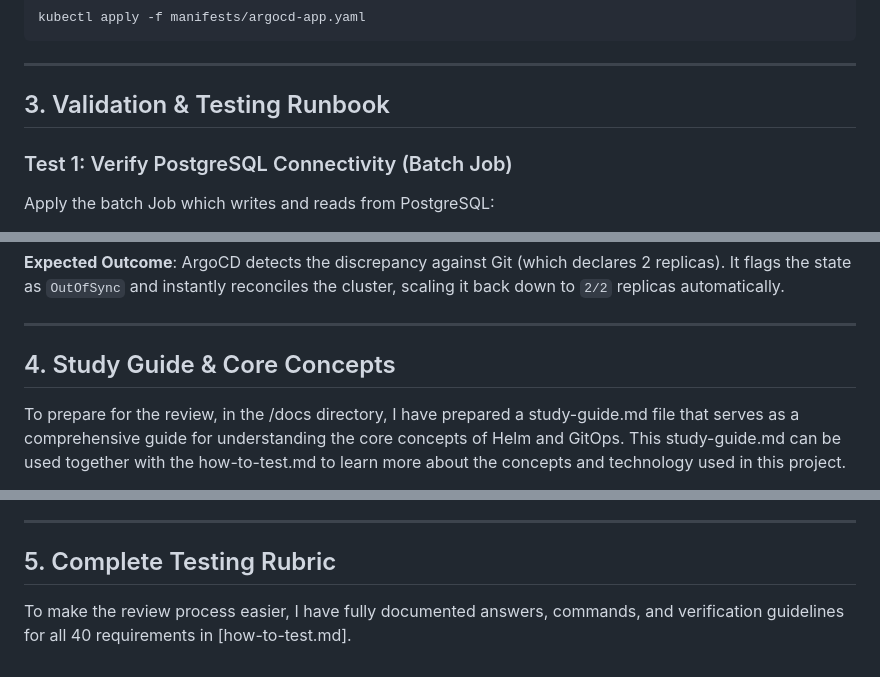
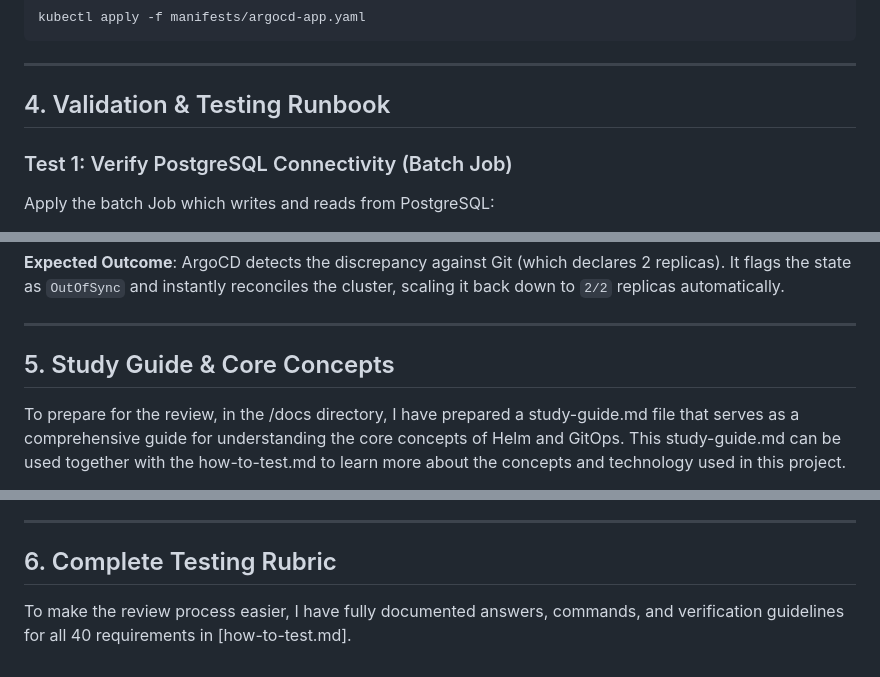
Before and after one commit to emyeugdcd/gitops-galaxy, a Markdown page: README.md, 3 parts joined by grey strips. Drawn GitHub-style.

```diff
--- a/README.md
+++ b/README.md
@@ -165,7 +223,7 @@ kubectl apply -f manifests/argocd-app.yaml
 
 ---
 
-## 3. Validation & Testing Runbook
+## 4. Validation & Testing Runbook
 
 ### Test 1: Verify PostgreSQL Connectivity (Batch Job)
 Apply the batch Job which writes and reads from PostgreSQL:
@@ -205,7 +263,7 @@ kubectl get deployment vitals-frontend -n vitals-app
 
 ---
 
-## 4. Study Guide & Core Concepts
+## 5. Study Guide & Core Concepts
 
 To prepare for the review, in the /docs directory, I have prepared a study-guide.md file that serves as a comprehensive guide for understanding the core concepts of Helm and GitOps. This study-guide.md can be used together with the how-to-test.md to learn more about the concepts and technology used in this project.
 
@@ -215,6 +273,6 @@ Key areas covered in the study-guide.md:
 - **Architectural Comparison**: Detailed comparison mapping differences between the imperative setup of [Cluster Chronicles] and the declarative GitOps engine of [GitOps Galaxy].
 ---
 
-## 5. Complete Testing Rubric
+## 6. Complete Testing Rubric
 
 To make the review process easier, I have fully documented answers, commands, and verification guidelines for all 40 requirements in [how-to-test.md].
```
Also changed, not shown: other parts of README.md (+59 -1 lines).
